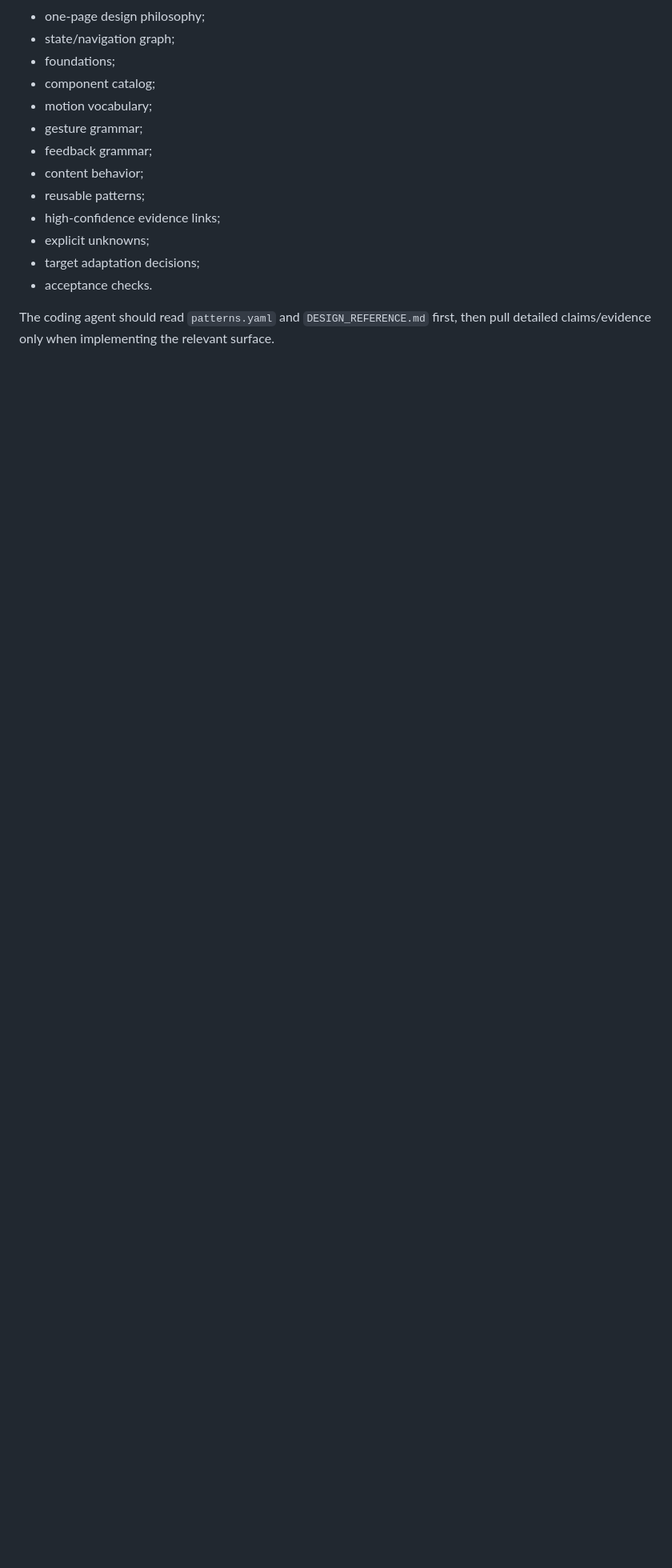
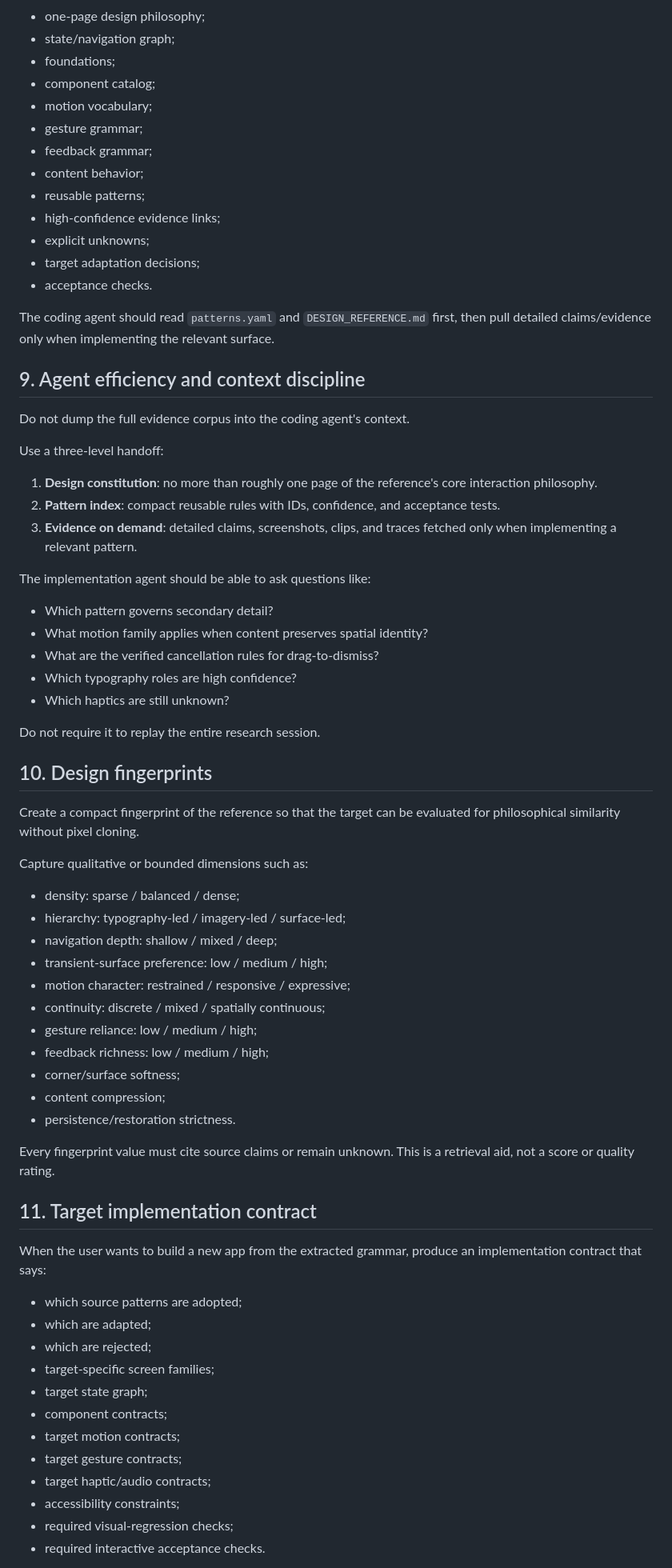
Before and after one commit to Clueless-Creations/jev-ios-ultrafast, a Markdown page: skills/reference-app-dissection/SKILL.md, the part around one of its changes. Shown at 80% size. GitHub-like rendering; blank space fills up the shorter version.

Commit message:
Strengthen reference study abstraction and builder handoff

```diff
--- a/skills/reference-app-dissection/SKILL.md
+++ b/skills/reference-app-dissection/SKILL.md
@@ -446,3 +456,60 @@ A strong handoff includes:
 
 The coding agent should read `patterns.yaml` and `DESIGN_REFERENCE.md` first, then pull detailed claims/evidence only when implementing the relevant surface.
 
+## 9. Agent efficiency and context discipline
+
+Do not dump the full evidence corpus into the coding agent's context.
+
+Use a three-level handoff:
+
+1. **Design constitution**: no more than roughly one page of the reference's core interaction philosophy.
+2. **Pattern index**: compact reusable rules with IDs, confidence, and acceptance tests.
+3. **Evidence on demand**: detailed claims, screenshots, clips, and traces fetched only when implementing a relevant pattern.
+
+The implementation agent should be able to ask questions like:
+
+- Which pattern governs secondary detail?
+- What motion family applies when content preserves spatial identity?
+- What are the verified cancellation rules for drag-to-dismiss?
+- Which typography roles are high confidence?
+- Which haptics are still unknown?
+
+Do not require it to replay the entire research session.
+
+## 10. Design fingerprints
+
+Create a compact fingerprint of the reference so that the target can be evaluated for philosophical similarity without pixel cloning.
+
+Capture qualitative or bounded dimensions such as:
+
+- density: sparse / balanced / dense;
+- hierarchy: typography-led / imagery-led / surface-led;
+- navigation depth: shallow / mixed / deep;
+- transient-surface preference: low / medium / high;
+- motion character: restrained / responsive / expressive;
+- continuity: discrete / mixed / spatially continuous;
+- gesture reliance: low / medium / high;
+- feedback richness: low / medium / high;
+- corner/surface softness;
+- content compression;
+- persistence/restoration strictness.
+
+Every fingerprint value must cite source claims or remain unknown. This is a retrieval aid, not a score or quality rating.
+
+## 11. Target implementation contract
+
+When the user wants to build a new app from the extracted grammar, produce an implementation contract that says:
+
+- which source patterns are adopted;
+- which are adapted;
+- which are rejected;
+- target-specific screen families;
+- target state graph;
+- component contracts;
+- target motion contracts;
+- target gesture contracts;
+- target haptic/audio contracts;
+- accessibility constraints;
+- required visual-regression checks;
+- required interactive acceptance checks.
+
```
Also changed, not shown: other parts of skills/reference-app-dissection/SKILL.md (+32 -0 lines).
